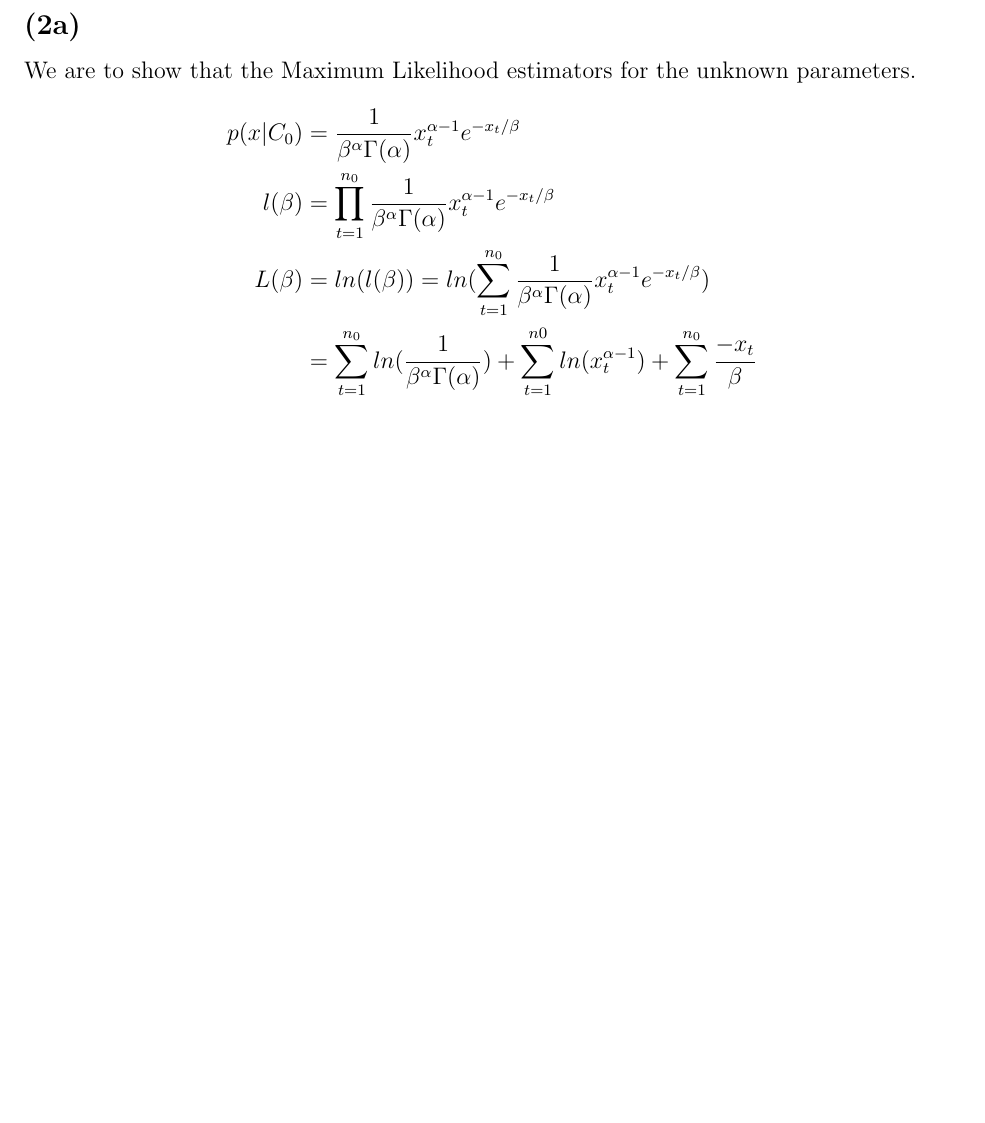
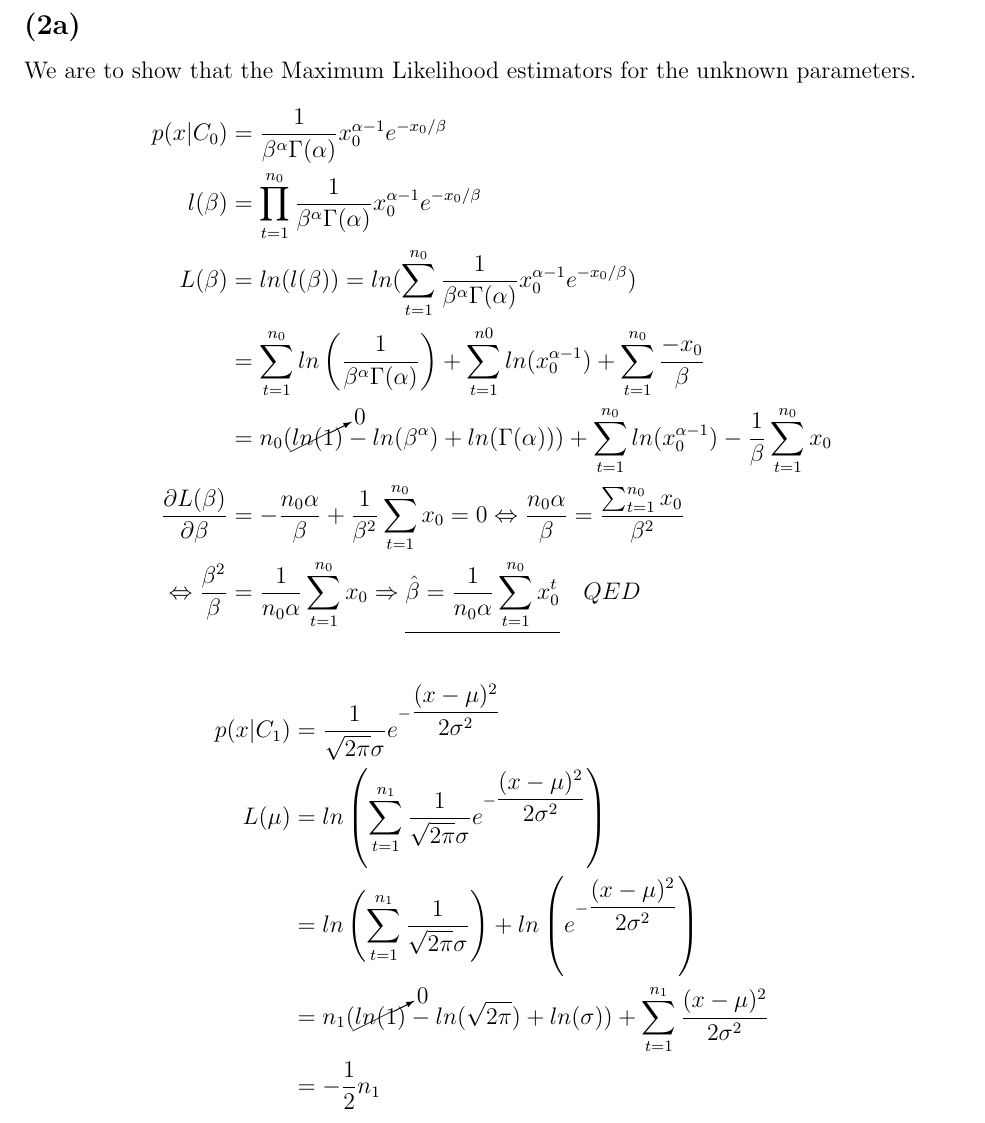
Before and after one commit to salomaestro/FYS-2021, a LaTeX problem sheet (PortofolioAssignment1/latexScript.tex): part of page 5 of 5, cut so that both start at the same text, the shorter picture padded with empty space. Compiled offline with pdfLaTeX.

Commit message:
s11s1s1s

```diff
--- a/PortofolioAssignment1/latexScript.tex
+++ b/PortofolioAssignment1/latexScript.tex
@@ -7,6 +7,7 @@
 \usepackage{pgfplots}
 \usepackage{graphicx}
 \usepackage{mathtools}
+\usepackage{cancel}
 \pgfplotsset{compat=1.16}
 \graphicspath{ {./pictures/} }
 
@@ -116,10 +117,20 @@
     \subsection*{(2a)}
       We are to show that the Maximum Likelihood estimators for the unknown parameters.
       \begin{align*}
-        p(x|C_0) & = \dfrac{1}{\beta^\alpha\Gamma(\alpha)}x_{t}^{\alpha-1}e^{-x_{t}/\beta}\\
-        l(\beta) & = \prod_{t=1}^{n_0} \dfrac{1}{\beta^\alpha \Gamma(\alpha)}x_{t}^{\alpha-1}e^{-x_{t}/\beta}\\
-        L(\beta) & = ln(l(\beta)) = ln(\sum_{t=1}^{n_0}\dfrac{1}{\beta^\alpha \Gamma(\alpha)}x_{t}^{\alpha-1}e^{-x_{t}/\beta})\\
-        & =\sum_{t=1}^{n_0}ln(\dfrac{1}{\beta^\alpha \Gamma(\alpha)}) + \sum_{t=1}^{n0}ln(x_{t}^{\alpha-1}) + \sum_{t=1}^{n_0} \dfrac{-x_t}{\beta}
+        p(x|C_0) & = \dfrac{1}{\beta^\alpha\Gamma(\alpha)}x_{0}^{\alpha-1}e^{-x_{0}/\beta}\\
+        l(\beta) & = \prod_{t=1}^{n_0} \dfrac{1}{\beta^\alpha \Gamma(\alpha)}x_{0}^{\alpha-1}e^{-x_{0}/\beta}\\
+        L(\beta) & = ln(l(\beta)) = ln(\sum_{t=1}^{n_0}\dfrac{1}{\beta^\alpha \Gamma(\alpha)}x_{0}^{\alpha-1}e^{-x_{0}/\beta})\\
+        & =\sum_{t=1}^{n_0}ln \left( \dfrac{1}{\beta^\alpha \Gamma(\alpha)} \right) + \sum_{t=1}^{n0}ln(x_{0}^{\alpha-1}) + \sum_{t=1}^{n_0} \dfrac{-x_0}{\beta}\\
+        & = n_0( \cancelto{0}{ln(1)} - ln(\beta^\alpha) + ln(\Gamma(\alpha))) + \sum_{t=1}^{n_0} ln(x_{0}^{\alpha-1}) - \dfrac{1}{\beta}\sum_{t=1}^{n_0}x_0 \\
+        \dfrac{\partial L(\beta)}{\partial\beta} & = -\dfrac{n_0 \alpha}{\beta} + \dfrac{1}{\beta^2}\sum_{t=1}^{n_0}x_0 = 0 \Leftrightarrow \dfrac{n_0 \alpha}{\beta} = \dfrac{\sum_{t=1}^{n_0}x_0}{\beta^2}\\
+        \Leftrightarrow \dfrac{\beta^2}{\beta} & = \dfrac{1}{n_0 \alpha}\sum_{t=1}^{n_0}x_0 \Rightarrow \underline{\hat{\beta} = \dfrac{1}{n_0 \alpha}\sum_{t=1}^{n_0}x_0^t} \quad QED
+      \end{align*}
+      \begin{align*}
+        p(x|C_1) & = \dfrac{1}{\sqrt{2\pi}\sigma}e^{-\dfrac{(x-\mu)^2}{2\sigma^2}} \\
+        L(\mu) & = ln \left( \sum_{t=1}^{n_1} \dfrac{1}{\sqrt{2\pi}\sigma}e^{-\dfrac{(x-\mu)^2}{2\sigma^2}}\right) \\
+        & = ln \left(\sum_{t=1}^{n_1} \dfrac{1}{\sqrt{2\pi}\sigma} \right) + ln\left(e^{-\dfrac{(x-\mu)^2}{2\sigma^2}} \right)\\
+        & = n_1(\cancelto{0}{ln(1)}-ln(\sqrt{2\pi}) + ln(\sigma)) + \sum_{t=1}^{n_1}\dfrac{(x-\mu)^2}{2\sigma^2} \\
+        & = -\dfrac{1}{2}n_1
       \end{align*}
 
 
```
Also changed, not shown: PortofolioAssignment1/latexScript.pdf, 3 other files.
